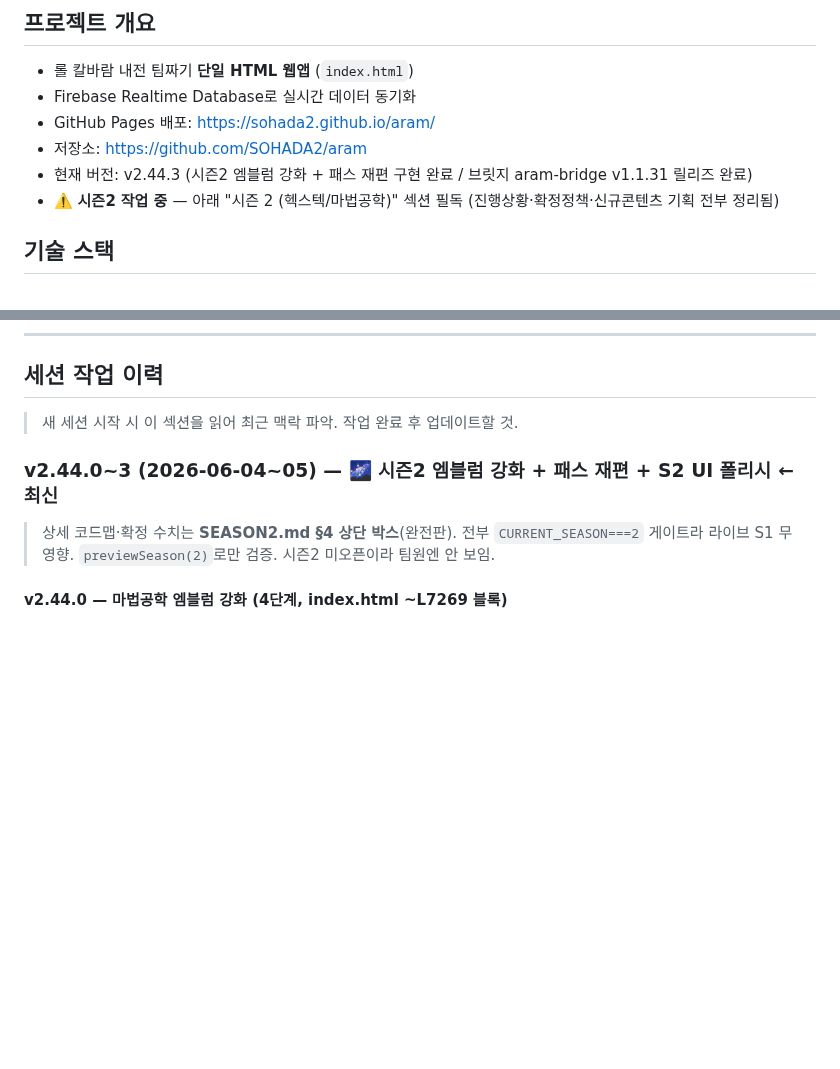
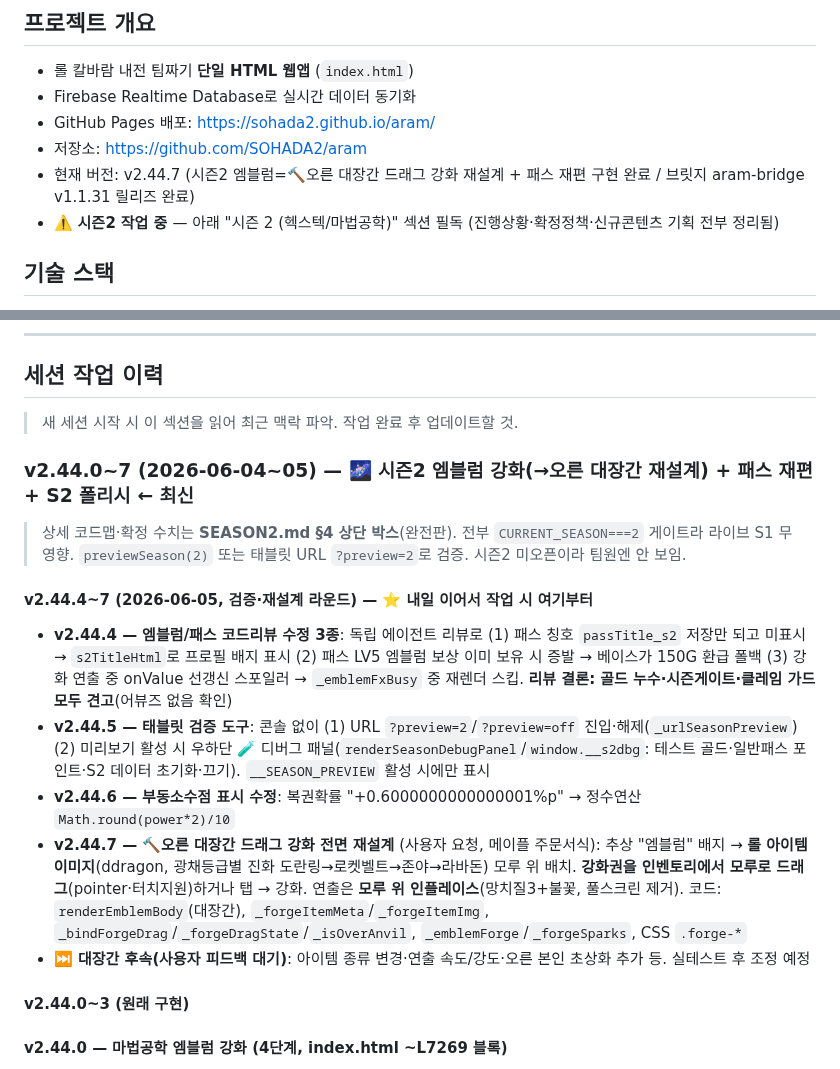
Before and after one commit to SOHADA2/aram, a Markdown page: CLAUDE.md, 2 parts joined by grey strips. GitHub-like rendering; blank space fills up the shorter version.

Commit message:
docs: 시즌2 v2.44.4~7 문서 정리 (다른 컴퓨터 핸드오프)
CLAUDE.md/SEASON2.md에 반영:
- v2.44.4 코드리뷰 수정 3종(칭호 표시·엠블럼 보상 환급·연출 스포일러)
- v2.44.5 태블릿 검증 도구(?preview=2 URL + 🧪 디버그 패널)
- v2.44.6 부동소수점 표시 수정
- v2.44.7 🔨오른 대장간 드래그 강화 전면 재설계(롤아이템 진화·모루 인플레이스 연출)
세션이력에 "내일 여기부터" 마커 + 대장간 후속(피드백 대기) 정리.

Co-Authored-By: Claude Opus 4.8 <noreply@anthropic.com>

```diff
--- a/CLAUDE.md
+++ b/CLAUDE.md
@@ -5,7 +5,7 @@
 - Firebase Realtime Database로 실시간 데이터 동기화
 - GitHub Pages 배포: https://sohada2.github.io/aram/
 - 저장소: https://github.com/SOHADA2/aram
-- 현재 버전: v2.44.3 (시즌2 엠블럼 강화 + 패스 재편 구현 완료 / 브릿지 aram-bridge v1.1.31 릴리즈 완료)
+- 현재 버전: v2.44.7 (시즌2 엠블럼=🔨오른 대장간 드래그 강화 재설계 + 패스 재편 구현 완료 / 브릿지 aram-bridge v1.1.31 릴리즈 완료)
 - ⚠️ **시즌2 작업 중** — 아래 "시즌 2 (헥스텍/마법공학)" 섹션 필독 (진행상황·확정정책·신규콘텐츠 기획 전부 정리됨)
 
 ## 기술 스택
@@ -730,9 +730,18 @@ const MAGOLLA_BET_DURATION = 90000; // 90초
 
 > 새 세션 시작 시 이 섹션을 읽어 최근 맥락 파악. 작업 완료 후 업데이트할 것.
 
-### v2.44.0~3 (2026-06-04~05) — 🌌 시즌2 엠블럼 강화 + 패스 재편 + S2 UI 폴리시 ← 최신
+### v2.44.0~7 (2026-06-04~05) — 🌌 시즌2 엠블럼 강화(→오른 대장간 재설계) + 패스 재편 + S2 폴리시 ← 최신
 
-> 상세 코드맵·확정 수치는 **SEASON2.md §4 상단 박스**(완전판). 전부 `CURRENT_SEASON===2` 게이트라 라이브 S1 무영향. `previewSeason(2)`로만 검증. 시즌2 미오픈이라 팀원엔 안 보임.
+> 상세 코드맵·확정 수치는 **SEASON2.md §4 상단 박스**(완전판). 전부 `CURRENT_SEASON===2` 게이트라 라이브 S1 무영향. `previewSeason(2)` 또는 태블릿 URL `?preview=2`로 검증. 시즌2 미오픈이라 팀원엔 안 보임.
+
+#### v2.44.4~7 (2026-06-05, 검증·재설계 라운드) — ⭐ 내일 이어서 작업 시 여기부터
+- **v2.44.4 — 엠블럼/패스 코드리뷰 수정 3종**: 독립 에이전트 리뷰로 (1) 패스 칭호 `passTitle_s2` 저장만 되고 미표시 → `s2TitleHtml`로 프로필 배지 표시 (2) 패스 LV5 엠블럼 보상 이미 보유 시 증발 → 베이스가 150G 환급 폴백 (3) 강화 연출 중 onValue 선갱신 스포일러 → `_emblemFxBusy` 중 재렌더 스킵. **리뷰 결론: 골드 누수·시즌게이트·클레임 가드 모두 견고**(어뷰즈 없음 확인)
+- **v2.44.5 — 태블릿 검증 도구**: 콘솔 없이 (1) URL `?preview=2`/`?preview=off` 진입·해제(`_urlSeasonPreview`) (2) 미리보기 활성 시 우하단 🧪 디버그 패널(`renderSeasonDebugPanel`/`window.__s2dbg`: 테스트 골드·일반패스 포인트·S2 데이터 초기화·끄기). `__SEASON_PREVIEW` 활성 시에만 표시
+- **v2.44.6 — 부동소수점 표시 수정**: 복권확률 "+0.6000000000000001%p" → 정수연산 `Math.round(power*2)/10`
+- **v2.44.7 — 🔨오른 대장간 드래그 강화 전면 재설계** (사용자 요청, 메이플 주문서식): 추상 "엠블럼" 배지 → **롤 아이템 이미지**(ddragon, 광채등급별 진화 도란링→로켓벨트→존야→라바돈) 모루 위 배치. **강화권을 인벤토리에서 모루로 드래그**(pointer·터치지원)하거나 탭 → 강화. 연출은 **모루 위 인플레이스**(망치질3+불꽃, 풀스크린 제거). 코드: `renderEmblemBody`(대장간), `_forgeItemMeta`/`_forgeItemImg`, `_bindForgeDrag`/`_forgeDragState`/`_isOverAnvil`, `_emblemForge`/`_forgeSparks`, CSS `.forge-*`
+- **⏭️ 대장간 후속(사용자 피드백 대기)**: 아이템 종류 변경·연출 속도/강도·오른 본인 초상화 추가 등. 실테스트 후 조정 예정
+
+#### v2.44.0~3 (원래 구현)
 
 #### v2.44.0 — 마법공학 엠블럼 강화 (4단계, index.html ~L7269 블록)
 - **1단계 스키마/코어**: `EMBLEM_TICKETS`(🟢안정100%/+1·40G · 🟡정밀60%/+3·100G · 🔴과부하30%/+6·250G), 슬롯5(시도마다1소모·LOCK), 레벨(+N)=성공수·성능=성공칸 기여합 분리. `emblemEnhance`/`emblemBuyBase`/`emblemBuyTicket`/`emblemSellPrice`. 데이터: `emblem_s2{slots:[{t,ok}],createdAt}`·`emblemTickets_s2`·`emblemSellG_s2`(`calcPlayerGoldEarned` 합산)
```
Also changed, not shown: SEASON2.md (+4 -2 lines).
